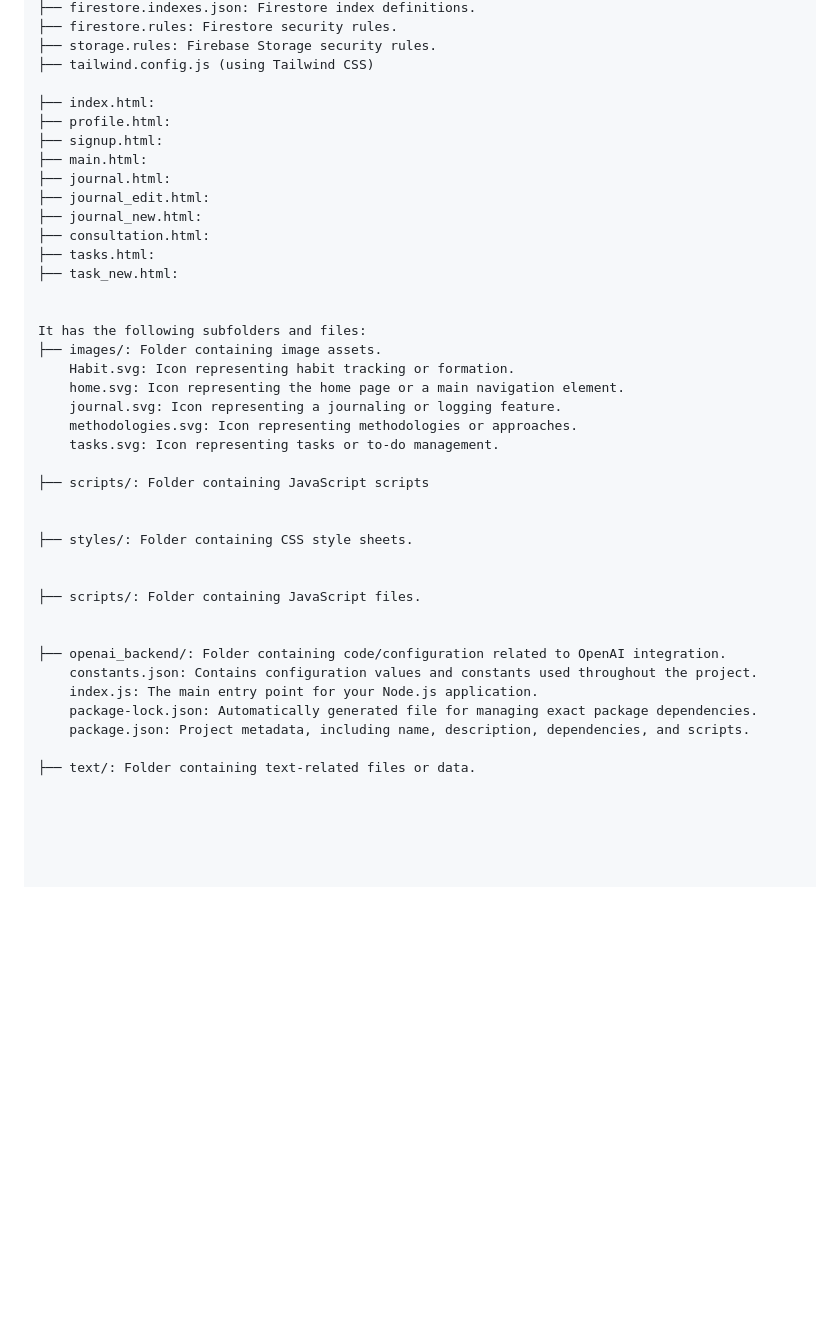
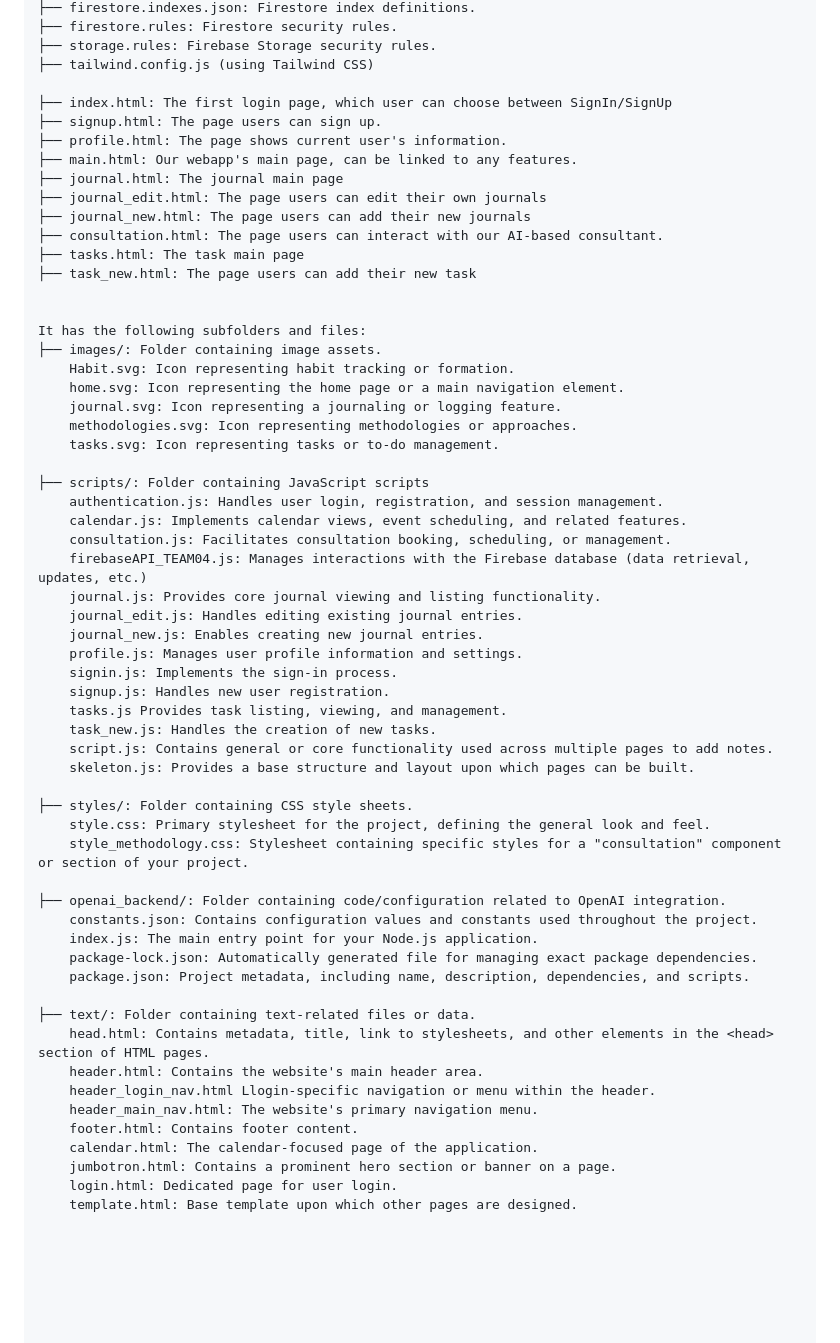
Before and after one commit to Rahul-CSTech/COMP1800_202410_DTC04, a Markdown page: README.md, the part around the change. Drawn GitHub-style; blank space fills up the shorter version.

Commit message:
Update README.md with outlines of contents

```diff
--- a/README.md
+++ b/README.md
@@ -52,16 +52,16 @@ Content of the project folder:
 ├── storage.rules: Firebase Storage security rules.
 ├── tailwind.config.js (using Tailwind CSS)
 
-├── index.html:
-├── profile.html:
-├── signup.html:
-├── main.html:
-├── journal.html:
-├── journal_edit.html:
-├── journal_new.html:
-├── consultation.html:
-├── tasks.html:
-├── task_new.html:
+├── index.html: The first login page, which user can choose between SignIn/SignUp
+├── signup.html: The page users can sign up.
+├── profile.html: The page shows current user's information.
+├── main.html: Our webapp's main page, can be linked to any features.
+├── journal.html: The journal main page
+├── journal_edit.html: The page users can edit their own journals
+├── journal_new.html: The page users can add their new journals
+├── consultation.html: The page users can interact with our AI-based consultant.
+├── tasks.html: The task main page
+├── task_new.html: The page users can add their new task
 
 
 It has the following subfolders and files:
@@ -73,13 +73,24 @@ It has the following subfolders and files:
 	tasks.svg: Icon representing tasks or to-do management.
 
 ├── scripts/: Folder containing JavaScript scripts
-
+	authentication.js: Handles user login, registration, and session management.
+	calendar.js: Implements calendar views, event scheduling, and related features.
+	consultation.js: Facilitates consultation booking, scheduling, or management.
+	firebaseAPI_TEAM04.js: Manages interactions with the Firebase database (data retrieval, updates, etc.)
+	journal.js: Provides core journal viewing and listing functionality.
+	journal_edit.js: Handles editing existing journal entries.
+	journal_new.js: Enables creating new journal entries.
+	profile.js: Manages user profile information and settings.
+	signin.js: Implements the sign-in process.
+	signup.js: Handles new user registration.
+	tasks.js Provides task listing, viewing, and management.
+	task_new.js: Handles the creation of new tasks.
+	script.js: Contains general or core functionality used across multiple pages to add notes.
+	skeleton.js: Provides a base structure and layout upon which pages can be built.
 
 ├── styles/: Folder containing CSS style sheets.
-
-
-├── scripts/: Folder containing JavaScript files.
-
+	style.css: Primary stylesheet for the project, defining the general look and feel.
+	style_methodology.css: Stylesheet containing specific styles for a "consultation" component or section of your project.
 
 ├── openai_backend/: Folder containing code/configuration related to OpenAI integration.
 	constants.json: Contains configuration values and constants used throughout the project.
@@ -88,6 +99,16 @@ It has the following subfolders and files:
 	package.json: Project metadata, including name, description, dependencies, and scripts.
 
 ├── text/: Folder containing text-related files or data.
+	head.html: Contains metadata, title, link to stylesheets, and other elements in the <head> section of HTML pages.
+	header.html: Contains the website's main header area.
+	header_login_nav.html Llogin-specific navigation or menu within the header.
+	header_main_nav.html: The website's primary navigation menu.
+	footer.html: Contains footer content.
+	calendar.html: The calendar-focused page of the application.
+	jumbotron.html: Contains a prominent hero section or banner on a page.
+	login.html: Dedicated page for user login.
+	template.html: Base template upon which other pages are designed.
+
 
 
 
```
